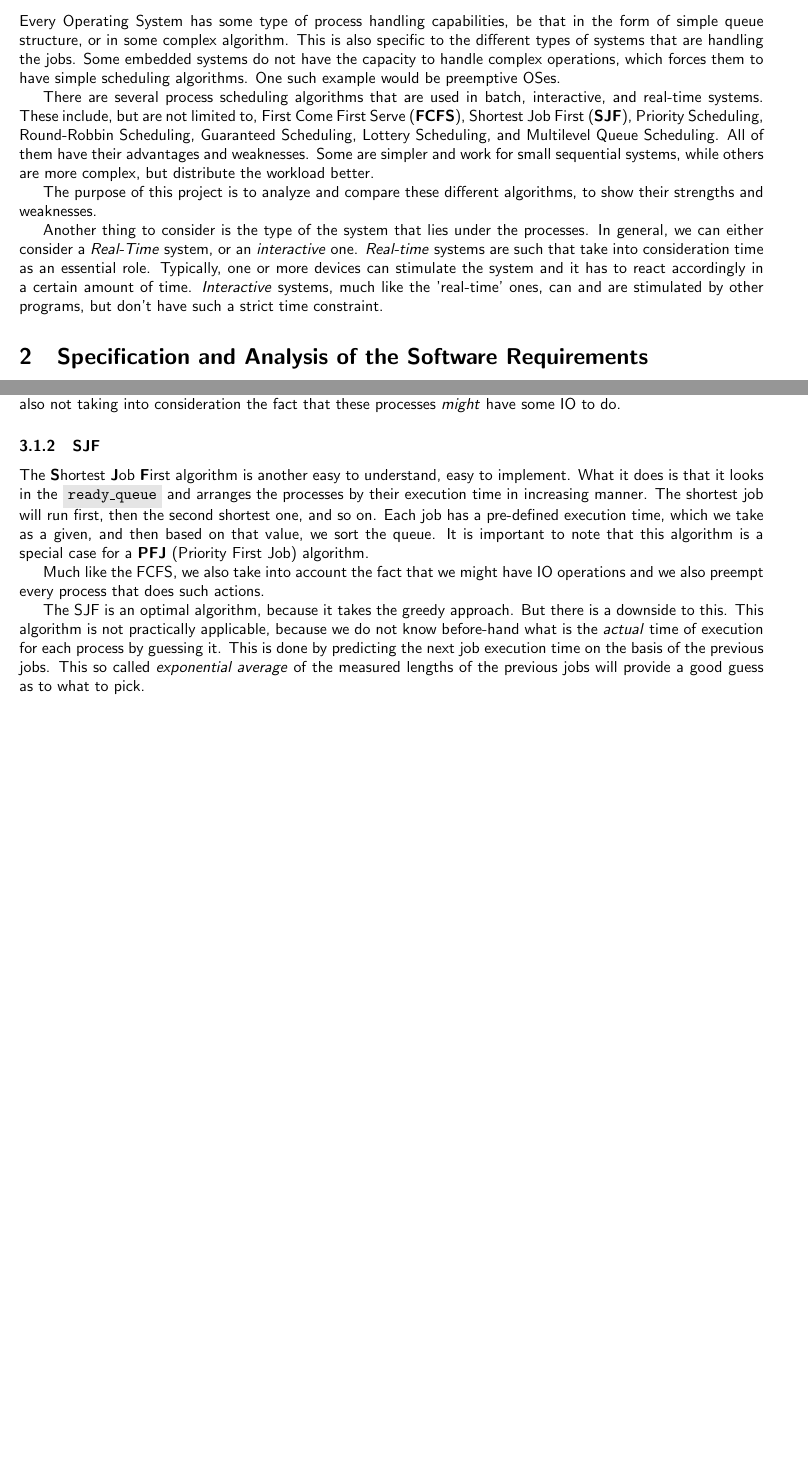
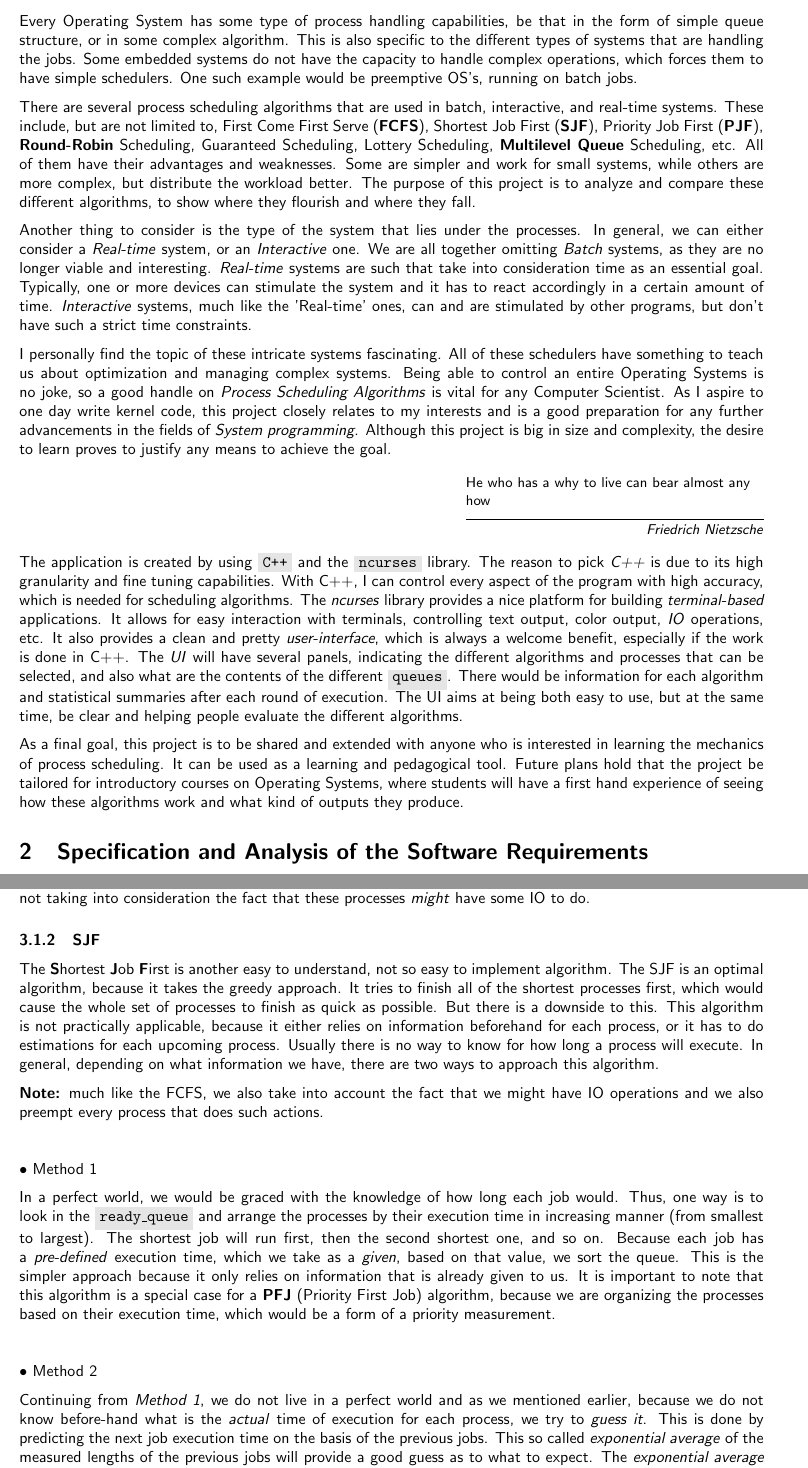
Before and after one commit to Anarcroth/process-scheduling-analysis, a LaTeX document (documentation/DOC.tex): two parts of pages 2 and 4 of 7 before the commit and two parts of pages 2 and 5 of 8 after it, joined at a grey line, cut so that both start at the same text, the shorter picture padded with empty space. Compiled offline with pdfLaTeX.

Commit message:
Adds introductory docs

```diff
--- a/documentation/DOC.tex
+++ b/documentation/DOC.tex
@@ -8,6 +8,8 @@
 \usepackage{booktabs}
 \usepackage{tabularx}
 \usepackage{relsize}
+\usepackage{epigraph}
+\usepackage{parskip}
 
 \renewcommand{\familydefault}{\sfdefault}
 
@@ -38,13 +40,19 @@
 
 \section{Introduction}
 
-Every Operating System has some type of process handling capabilities, be that in the form of simple queue structure, or in some complex algorithm. This is also specific to the different types of systems that are handling the jobs. Some embedded systems do not have the capacity to handle complex operations, which forces them to have simple scheduling algorithms. One such example would be preemptive OSes.
+Every Operating System has some type of process handling capabilities, be that in the form of simple queue structure, or in some complex algorithm. This is also specific to the different types of systems that are handling the jobs. Some embedded systems do not have the capacity to handle complex operations, which forces them to have simple schedulers. One such example would be preemptive OS's, running on batch jobs.
 
-There are several process scheduling algorithms that are used in batch, interactive, and real-time systems. These include, but are not limited to, First Come First Serve (\textbf{FCFS}), Shortest Job First (\textbf{SJF}), Priority Scheduling, Round-Robbin Scheduling, Guaranteed Scheduling, Lottery Scheduling, and Multilevel Queue Scheduling. All of them have their advantages and weaknesses. Some are simpler and work for small sequential systems, while others are more complex, but distribute the workload better.
+There are several process scheduling algorithms that are used in batch, interactive, and real-time systems. These include, but are not limited to, First Come First Serve (\textbf{FCFS}), Shortest Job First (\textbf{SJF}), Priority Job First (\textbf{PJF}), \textbf{Round-Robin} Scheduling, Guaranteed Scheduling, Lottery Scheduling, \textbf{Multilevel Queue} Scheduling, etc. All of them have their advantages and weaknesses. Some are simpler and work for small systems, while others are more complex, but distribute the workload better. The purpose of this project is to analyze and compare these different algorithms, to show where they flourish and where they fall.
 
-The purpose of this project is to analyze and compare these different algorithms, to show their strengths and weaknesses.
+Another thing to consider is the type of the system that lies under the processes. In general, we can either consider a \textit{Real-time} system, or an \textit{Interactive} one. We are all together omitting \textit{Batch} systems, as they are no longer viable and interesting. \textit{Real-time} systems are such that take into consideration time as an essential goal. Typically, one or more devices can stimulate the system and it has to react accordingly in a certain amount of time. \textit{Interactive} systems, much like the 'Real-time' ones, can and are stimulated by other programs, but don't have such a strict time constraints.
 
-Another thing to consider is the type of the system that lies under the processes. In general, we can either consider a \textit{Real-Time} system, or an \textit{interactive} one. \textit{Real-time} systems are such that take into consideration time as an essential role. Typically, one or more devices can stimulate the system and it has to react accordingly in a certain amount of time. \textit{Interactive} systems, much like the 'real-time' ones, can and are stimulated by other programs, but don't have such a strict time constraint.
+I personally find the topic of these intricate systems fascinating. All of these schedulers have something to teach us about optimization and managing complex systems. Being able to control an entire Operating Systems is no joke, so a good handle on \textit{Process Scheduling Algorithms} is vital for any Computer Scientist. As I aspire to one day write kernel code, this project closely relates to my interests and is a good preparation for any further advancements in the fields of \textit{System programming}. Although this project is big in size and complexity, the desire to learn proves to justify any means to achieve the goal.
+
+\epigraph{He who has a why to live can bear almost any how}{\textit{Friedrich Nietzsche}}
+
+The application is created by using \code{C++} and the \code{ncurses} library. The reason to pick \textit{C++} is due to its high granularity and fine tuning capabilities. With C++, I can control every aspect of the program with high accuracy, which is needed for scheduling algorithms. The \textit{ncurses} library provides a nice platform for building \textit{terminal-based} applications. It allows for easy interaction with terminals, controlling text output, color output, \textit{IO} operations, etc. It also provides a clean and pretty \textit{user-interface}, which is always a welcome benefit, especially if the work is done in C++. The \textit{UI} will have several panels, indicating the different algorithms and processes that can be selected, and also what are the contents of the different \code{queues}. There would be information for each algorithm and statistical summaries after each round of execution. The UI aims at being both easy to use, but at the same time, be clear and helping people evaluate the different algorithms.
+
+As a final goal, this project is to be shared and extended with anyone who is interested in learning the mechanics of process scheduling. It can be used as a learning and pedagogical tool. Future plans hold that the project be tailored for introductory courses on Operating Systems, where students will have a first hand experience of seeing how these algorithms work and what kind of outputs they produce.
 
 \section{Specification and Analysis of the Software Requirements}
 
@@ -165,13 +173,21 @@ Of course this is a fairly simple example, because the processes do not take as
 
 \subsubsection{SJF}
 
-The \textbf{S}hortest \textbf{J}ob \textbf{F}irst algorithm is another easy to understand, easy to implement. What it does is that it looks in the \code{ready\_queue} and arranges the processes by their execution time in increasing manner. The shortest job will run first, then the second shortest one, and so on. Each job has a pre-defined execution time, which we take as a given, and then based on that value, we sort the queue. It is important to note that this algorithm is a special case for a \textbf{PFJ} (Priority First Job) algorithm.
+The \textbf{S}hortest \textbf{J}ob \textbf{F}irst is another easy to understand, not so easy to implement algorithm. The SJF is an optimal algorithm, because it takes the greedy approach. It tries to finish all of the shortest processes first, which would cause the whole set of processes to finish as quick as possible. But there is a downside to this. This algorithm is not practically applicable, because it either relies on information beforehand for each process, or it has to do estimations for each upcoming process. Usually there is no way to know for how long a process will execute. In general, depending on what information we have, there are two ways to approach this algorithm.
 
-Much like the FCFS, we also take into account the fact that we might have IO operations and we also preempt every process that does such actions.
+\textbf{Note:} much like the FCFS, we also take into account the fact that we might have IO operations and we also preempt every process that does such actions.
 
-The SJF is an optimal algorithm, because it takes the greedy approach. But there is a downside to this. This algorithm is not practically applicable, because we do not know before-hand what is the \textit{actual} time of execution for each process by guessing it. This is done by predicting the next job execution time on the basis of the previous jobs. This so called \textit{exponential average} of the measured lengths of the previous jobs will provide a good guess as to what to pick.
+\
 
-The \textit{exponential average} can be defined as follows: Let \scalebox{1.1}{\(t_{n}\)} be the length of the nth CPU burst. Let \scalebox{1.1}{\(\tau_{n+1}\)} be our prediction for the next CPU burst. Then \scalebox{1.1}{\(\forall \alpha,  0 \leq \alpha \leq 1\)}, we define
+\textbullet \ Method 1
+
+In a perfect world, we would be graced with the knowledge of how long each job would. Thus, one way is to look in the \code{ready\_queue} and arrange the processes by their execution time in increasing manner (from smallest to largest). The shortest job will run first, then the second shortest one, and so on. Because each job has a \textit{pre-defined} execution time, which we take as a \textit{given}, based on that value, we sort the queue. This is the simpler approach because it only relies on information that is already given to us. It is important to note that this algorithm is a special case for a \textbf{PFJ} (Priority First Job) algorithm, because we are organizing the processes based on their execution time, which would be a form of a priority measurement.
+
+\
+
+\textbullet \ Method 2
+
+Continuing from \textit{Method 1}, we do not live in a perfect world and as we mentioned earlier, because we do not know before-hand what is the \textit{actual} time of execution for each process, we try to \textit{guess it}. This is done by predicting the next job execution time on the basis of the previous jobs. This so called \textit{exponential average} of the measured lengths of the previous jobs will provide a good guess as to what to expect. The \textit{exponential average} can be defined as follows: Let \scalebox{1.1}{\(t_{n}\)} be the length of the nth CPU burst. Let \scalebox{1.1}{\(\tau_{n+1}\)} be our prediction for the next CPU burst. Then \scalebox{1.1}{\(\forall \alpha,  0 \leq \alpha \leq 1\)}, we define
 
 \
 
```
Also changed, not shown: documentation/DOC.pdf, documentation/DOC.tex (6 more changed lines).
